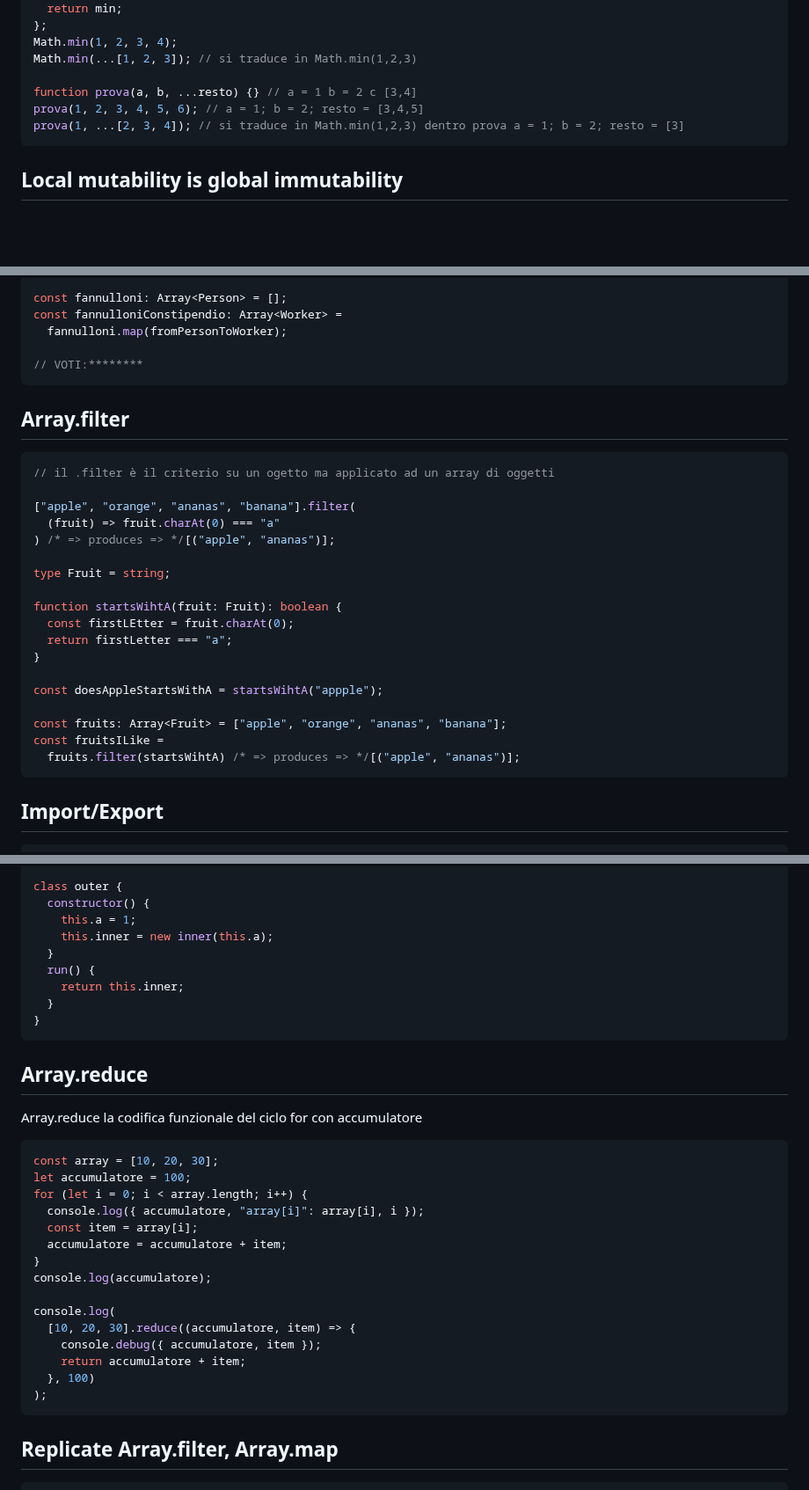
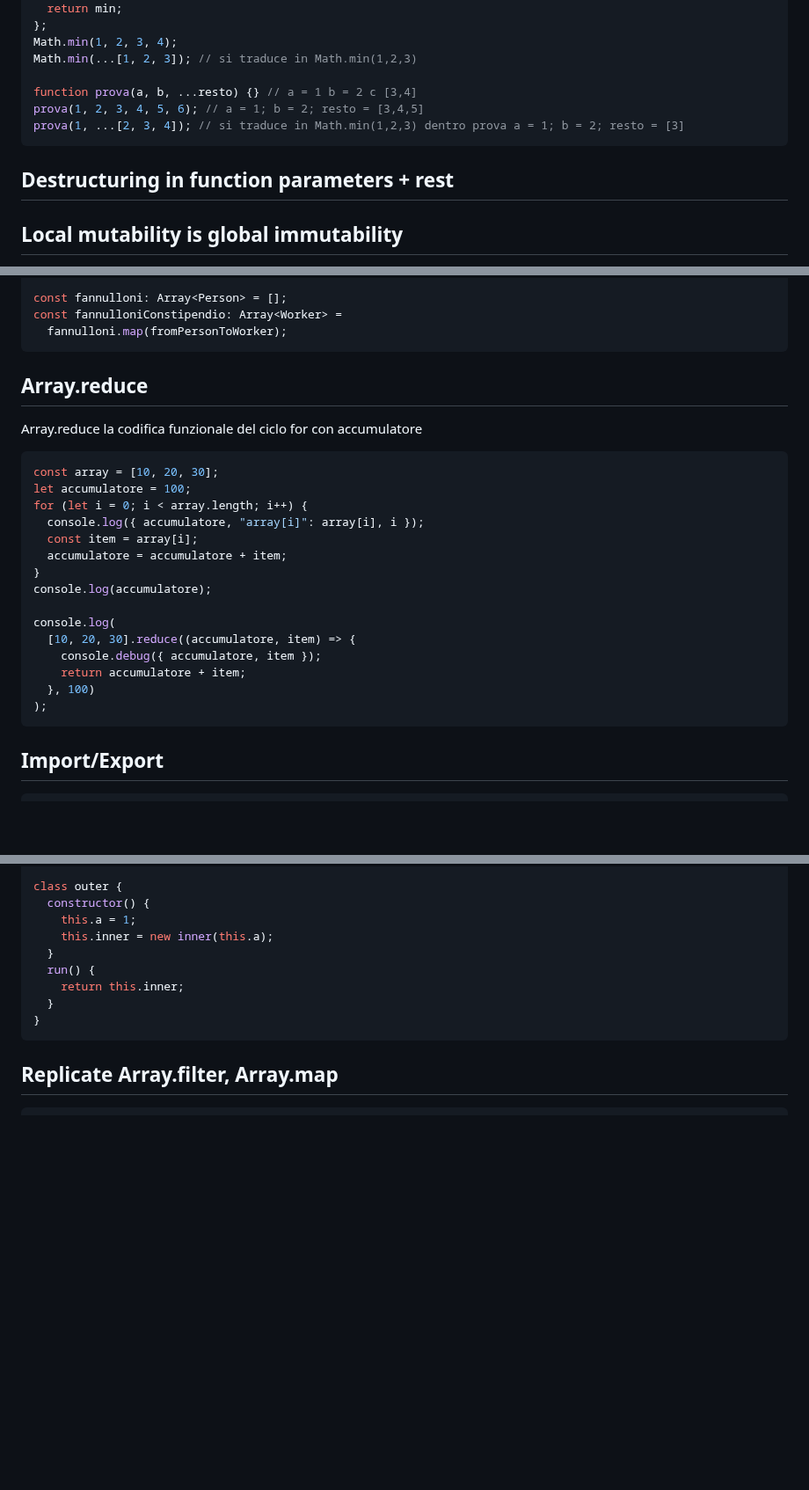
Before and after one commit to freddi301/react-materials, a Markdown page: Course.md, 3 parts joined by grey strips. Shown at 88% size. Drawn GitHub-style; blank space fills up the shorter version.

````diff
--- a/Course.md
+++ b/Course.md
@@ -813,6 +813,8 @@ prova(1, 2, 3, 4, 5, 6); // a = 1; b = 2; resto = [3,4,5]
 prova(1, ...[2, 3, 4]); // si traduce in Math.min(1,2,3) dentro prova a = 1; b = 2; resto = [3]
 ```
 
+## Destructuring in function parameters + rest
+
 ## Local mutability is global immutability
 
 spesso vi può capitare che vi serve una funzionalità che ha solo la variante mutabile
@@ -879,31 +904,28 @@ const fredAtSmc: Worker = fromPersonToWorker(fredAtHome);
 const fannulloni: Array<Person> = [];
 const fannulloniConstipendio: Array<Worker> =
   fannulloni.map(fromPersonToWorker);
-
-// VOTI:********
-```
-
-## Array.filter
-
-```typescript
-// il .filter è il criterio su un ogetto ma applicato ad un array di oggetti
-
-["apple", "orange", "ananas", "banana"].filter(
-  (fruit) => fruit.charAt(0) === "a"
-) /* => produces => */[("apple", "ananas")];
-
-type Fruit = string;
-
-function startsWihtA(fruit: Fruit): boolean {
-  const firstLEtter = fruit.charAt(0);
-  return firstLetter === "a";
-}
-
-const doesAppleStartsWithA = startsWihtA("appple");
-
-const fruits: Array<Fruit> = ["apple", "orange", "ananas", "banana"];
-const fruitsILike =
-  fruits.filter(startsWihtA) /* => produces => */[("apple", "ananas")];
+```
+
+## Array.reduce
+
+Array.reduce la codifica funzionale del ciclo for con accumulatore
+
+```javascript
+const array = [10, 20, 30];
+let accumulatore = 100;
+for (let i = 0; i < array.length; i++) {
+  console.log({ accumulatore, "array[i]": array[i], i });
+  const item = array[i];
+  accumulatore = accumulatore + item;
+}
+console.log(accumulatore);
+
+console.log(
+  [10, 20, 30].reduce((accumulatore, item) => {
+    console.debug({ accumulatore, item });
+    return accumulatore + item;
+  }, 100)
+);
 ```
 
 ## Import/Export
@@ -1027,28 +1049,6 @@ class outer {
 }
 ```
 
-## Array.reduce
-
-Array.reduce la codifica funzionale del ciclo for con accumulatore
-
-```javascript
-const array = [10, 20, 30];
-let accumulatore = 100;
-for (let i = 0; i < array.length; i++) {
-  console.log({ accumulatore, "array[i]": array[i], i });
-  const item = array[i];
-  accumulatore = accumulatore + item;
-}
-console.log(accumulatore);
-
-console.log(
-  [10, 20, 30].reduce((accumulatore, item) => {
-    console.debug({ accumulatore, item });
-    return accumulatore + item;
-  }, 100)
-);
-```
-
 ## Replicate Array.filter, Array.map
 
 ```typescript
````
Also changed, not shown: other parts of Course.md (+23 -120 lines).
